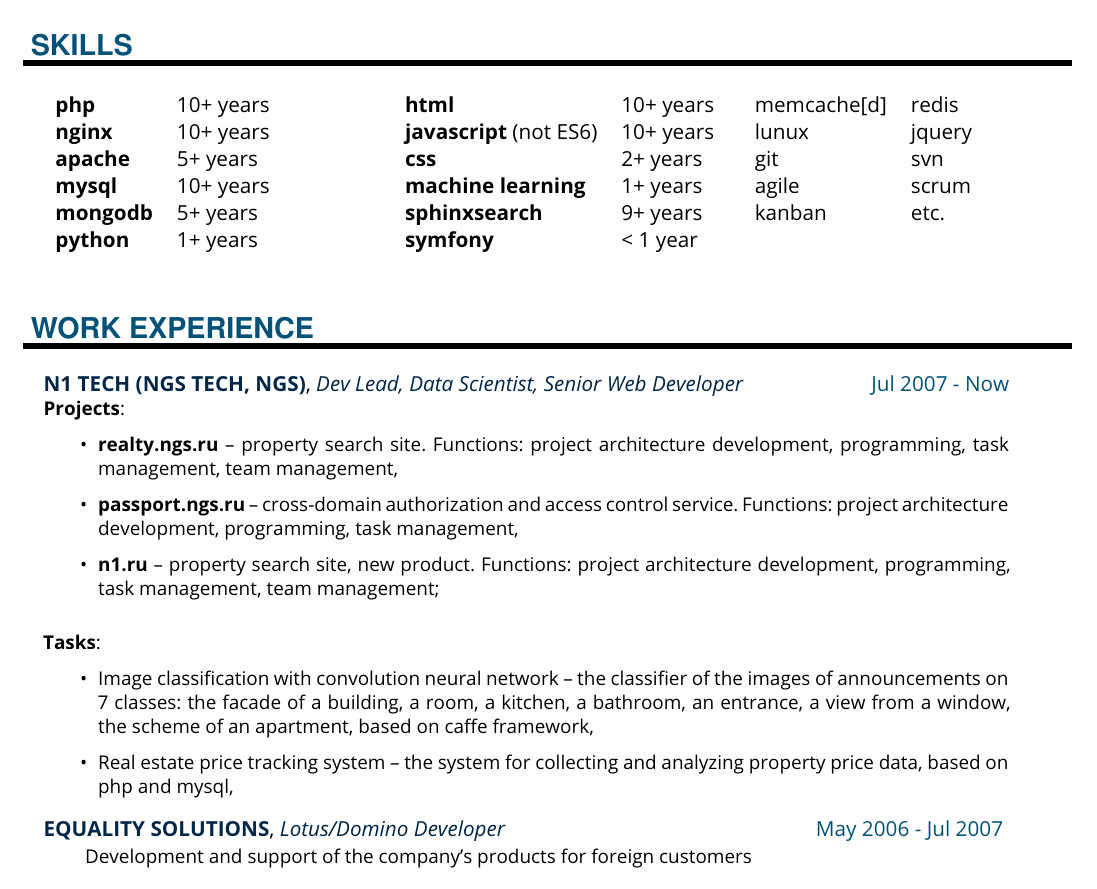
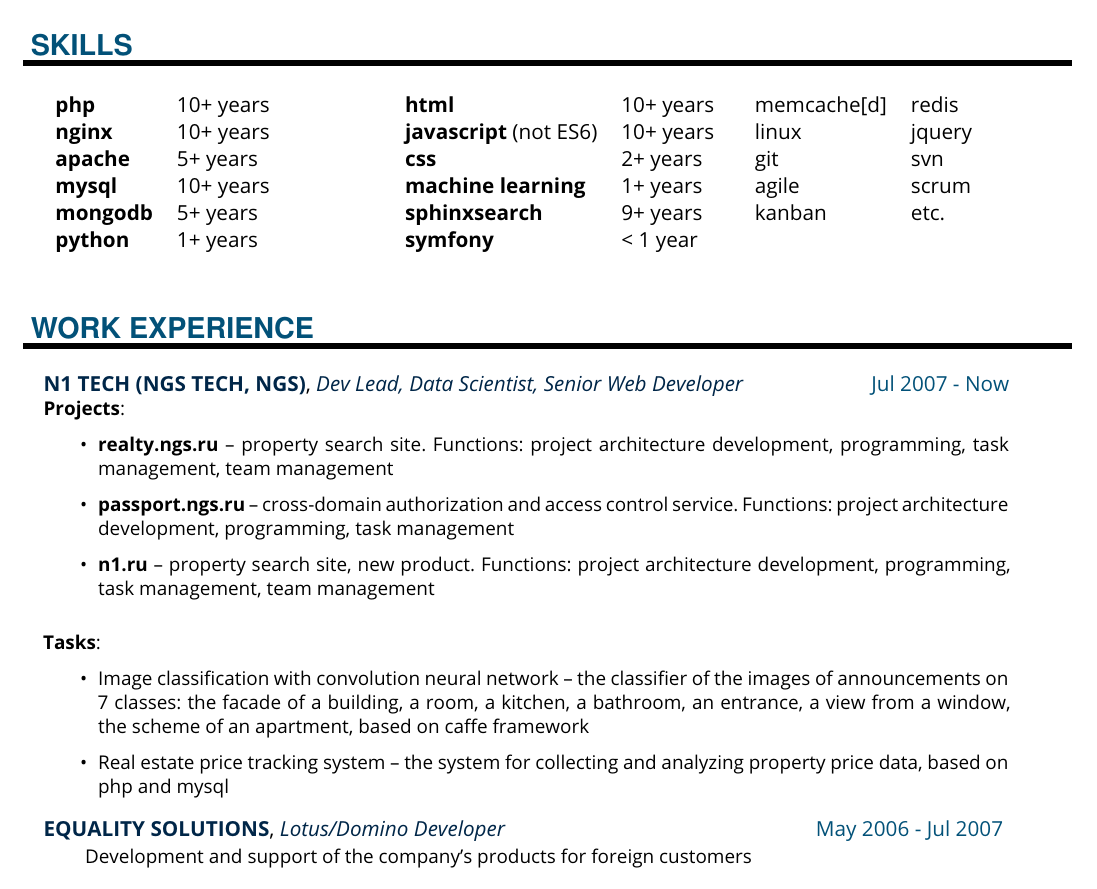
Before and after one commit to Sibirtsev/cv, a LaTeX document (main.tex): part of the page, cut so that both start at the same text. Compiled offline with pdfLaTeX.

Commit message:
fix typo

```diff
--- a/main.tex
+++ b/main.tex
@@ -54,7 +54,7 @@
 \begin{minipage}[t]{0.33\textwidth}
 	\begin{tabular}[t]{l l}
 		memcache[d] & redis \\
-		lunux & jquery  \\
+		linux & jquery  \\
 		git & svn \\
 		agile & scrum  \\
 		kanban & etc. \\
@@ -69,17 +69,17 @@
 
 	\textbf{Projects}:
 	\begin{itemize}
-		\item \textbf{realty.ngs.ru} -- property search site. Functions: project architecture development, programming, task management, team management,
-		\item \textbf{passport.ngs.ru} -- cross-domain authorization and access control service. Functions: project architecture development, programming, task management,
-		\item \textbf{n1.ru} -- property search site, new product. Functions: project architecture development, programming, task management, team management;
+		\item \textbf{realty.ngs.ru} -- property search site. Functions: project architecture development, programming, task management, team management
+		\item \textbf{passport.ngs.ru} -- cross-domain authorization and access control service. Functions: project architecture development, programming, task management
+		\item \textbf{n1.ru} -- property search site, new product. Functions: project architecture development, programming, task management, team management
 	\end{itemize}
 
 \sepspace
 \noindent
 	\textbf{Tasks}:
 	\begin{itemize}
-		\item Image classification with convolution neural network -- the classifier of the images of announcements on 7 classes: the facade of a building, a room, a kitchen, a bathroom, an entrance, a view from a window, the scheme of an apartment, based on caffe framework,
-		\item Real estate price tracking system -- the system for collecting and analyzing property price data, based on php and mysql,
+		\item Image classification with convolution neural network -- the classifier of the images of announcements on 7 classes: the facade of a building, a room, a kitchen, a bathroom, an entrance, a view from a window, the scheme of an apartment, based on caffe framework
+		\item Real estate price tracking system -- the system for collecting and analyzing property price data, based on php and mysql
 	\end{itemize}
 }
 
```
Also changed, not shown: main.pdf.
